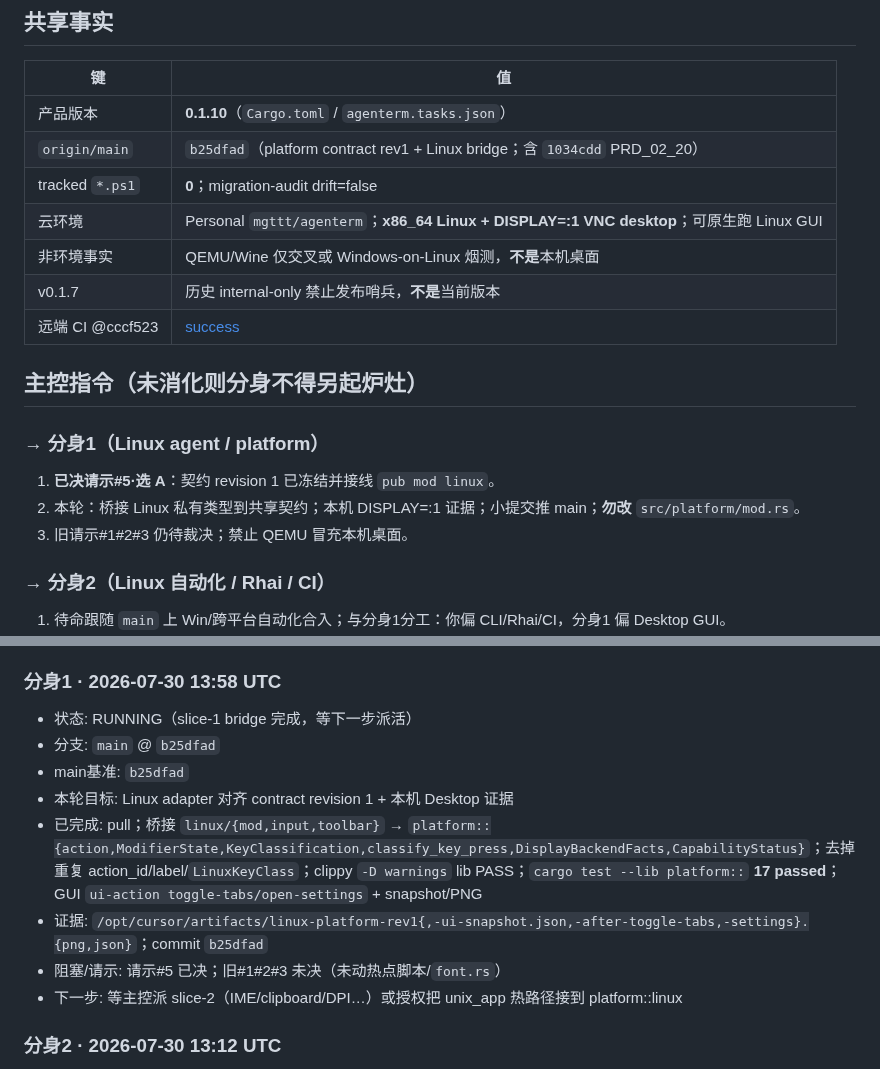
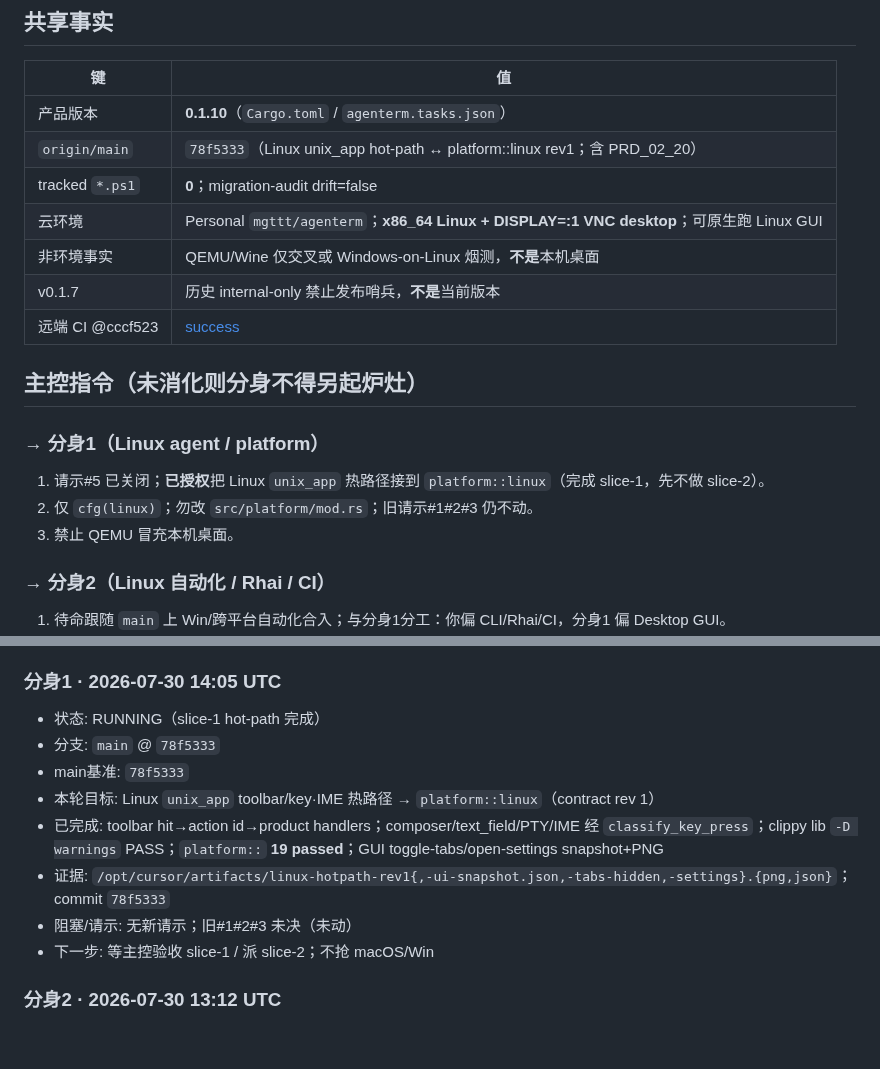
Before and after one commit to mgttt/agenterm, a Markdown page: skills/cursor/mailbox.md, 2 parts joined by grey strips. GitHub-like rendering; blank space fills up the shorter version.

Commit message:
docs(mailbox): Linux slice-1 hot-path wiring complete @78f5333
Seat RUNNING with platform:: 19 PASS and DISPLAY=:1 snapshot/PNG paths.

Co-authored-by: datakk <mgttt@users.noreply.github.com>

```diff
--- a/skills/cursor/mailbox.md
+++ b/skills/cursor/mailbox.md
@@ -10,7 +10,7 @@
 | 键 | 值 |
 |----|-----|
 | 产品版本 | **0.1.10**（`Cargo.toml` / `agenterm.tasks.json`） |
-| `origin/main` | `b25dfad`（platform contract rev1 + Linux bridge；含 `1034cdd` PRD_02_20） |
+| `origin/main` | `78f5333`（Linux unix_app hot-path ↔ platform::linux rev1；含 PRD_02_20） |
 | tracked `*.ps1` | **0**；migration-audit drift=false |
 | 云环境 | Personal `mgttt/agenterm`；**x86_64 Linux + DISPLAY=:1 VNC desktop**；可原生跑 Linux GUI |
 | 非环境事实 | QEMU/Wine 仅交叉或 Windows-on-Linux 烟测，**不是**本机桌面 |
@@ -20,9 +20,9 @@
 ## 主控指令（未消化则分身不得另起炉灶）
 
 ### → 分身1（Linux agent / platform）
-1. **已决请示#5·选 A**：契约 revision 1 已冻结并接线 `pub mod linux`。
-2. 本轮：桥接 Linux 私有类型到共享契约；本机 DISPLAY=:1 证据；小提交推 main；**勿改** `src/platform/mod.rs`。
-3. 旧请示#1#2#3 仍待裁决；禁止 QEMU 冒充本机桌面。
+1. 请示#5 已关闭；**已授权**把 Linux `unix_app` 热路径接到 `platform::linux`（完成 slice-1，先不做 slice-2）。
+2. 仅 `cfg(linux)`；勿改 `src/platform/mod.rs`；旧请示#1#2#3 仍不动。
+3. 禁止 QEMU 冒充本机桌面。
 
 ### → 分身2（Linux 自动化 / Rhai / CI）
 1. 待命跟随 `main` 上 Win/跨平台自动化合入；与分身1分工：你偏 CLI/Rhai/CI，分身1 偏 Desktop GUI。
@@ -84,15 +84,15 @@
 - 阻塞/请示: 无
 - 下一步: 等分身1写回测试进度；必要时修 platform fail-closed / catalog 语义
 
-### 分身1 · 2026-07-30 13:58 UTC
-- 状态: RUNNING（slice-1 bridge 完成，等下一步派活）
-- 分支: `main` @ `b25dfad`
-- main基准: `b25dfad`
-- 本轮目标: Linux adapter 对齐 contract revision 1 + 本机 Desktop 证据
-- 已完成: pull；桥接 `linux/{mod,input,toolbar}` → `platform::{action,ModifierState,KeyClassification,classify_key_press,DisplayBackendFacts,CapabilityStatus}`；去掉重复 action_id/label/`LinuxKeyClass`；clippy `-D warnings` lib PASS；`cargo test --lib platform::` **17 passed**；GUI `ui-action toggle-tabs/open-settings` + snapshot/PNG
-- 证据: `/opt/cursor/artifacts/linux-platform-rev1{,-ui-snapshot.json,-after-toggle-tabs,-settings}.{png,json}`；commit `b25dfad`
-- 阻塞/请示: 请示#5 已决；旧#1#2#3 未决（未动热点脚本/`font.rs`）
-- 下一步: 等主控派 slice-2（IME/clipboard/DPI…）或授权把 unix_app 热路径接到 platform::linux
+### 分身1 · 2026-07-30 14:05 UTC
+- 状态: RUNNING（slice-1 hot-path 完成）
+- 分支: `main` @ `78f5333`
+- main基准: `78f5333`
+- 本轮目标: Linux `unix_app` toolbar/key·IME 热路径 → `platform::linux`（contract rev 1）
+- 已完成: toolbar hit→action id→product handlers；composer/text_field/PTY/IME 经 `classify_key_press`；clippy lib `-D warnings` PASS；`platform::` **19 passed**；GUI toggle-tabs/open-settings snapshot+PNG
+- 证据: `/opt/cursor/artifacts/linux-hotpath-rev1{,-ui-snapshot.json,-tabs-hidden,-settings}.{png,json}`；commit `78f5333`
+- 阻塞/请示: 无新请示；旧#1#2#3 未决（未动）
+- 下一步: 等主控验收 slice-1 / 派 slice-2；不抢 macOS/Win
 
 ### 分身2 · 2026-07-30 13:12 UTC
 - 状态: IDLE
```
